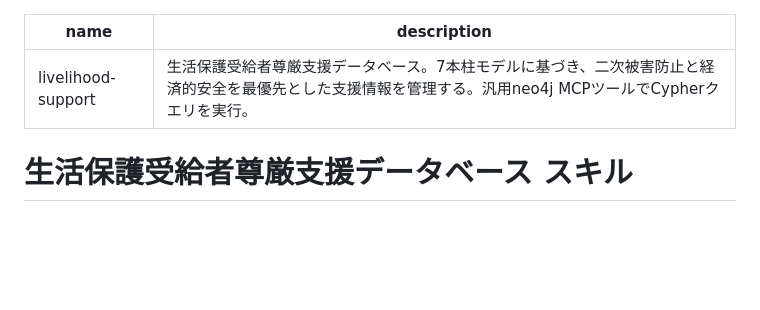
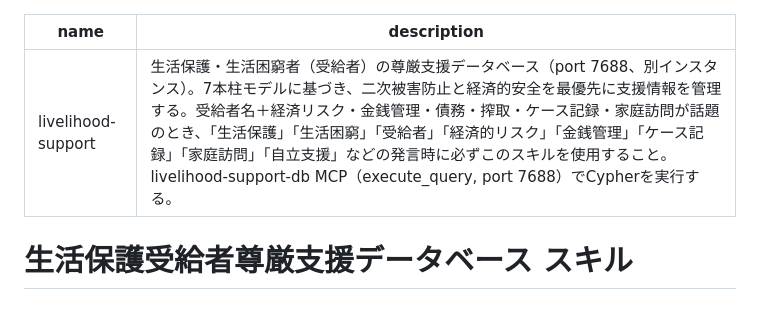
Before and after one commit to kazumasakawahara/nest-support, a Markdown page: claude-skills/livelihood-support/SKILL.md, the part around the change. GitHub-like rendering; blank space fills up the shorter version.

```diff
--- a/claude-skills/livelihood-support/SKILL.md
+++ b/claude-skills/livelihood-support/SKILL.md
@@ -1,6 +1,6 @@
 ---
 name: livelihood-support
-description: 生活保護受給者尊厳支援データベース。7本柱モデルに基づき、二次被害防止と経済的安全を最優先とした支援情報を管理する。汎用neo4j MCPツールでCypherクエリを実行。
+description: 生活保護・生活困窮者（受給者）の尊厳支援データベース（port 7688、別インスタンス）。7本柱モデルに基づき、二次被害防止と経済的安全を最優先に支援情報を管理する。受給者名＋経済リスク・金銭管理・債務・搾取・ケース記録・家庭訪問が話題のとき、「生活保護」「生活困窮」「受給者」「経済的リスク」「金銭管理」「ケース記録」「家庭訪問」「自立支援」などの発言時に必ずこのスキルを使用すること。livelihood-support-db MCP（execute_query, port 7688）でCypherを実行する。
 ---
 
 # 生活保護受給者尊厳支援データベース スキル
```
Also changed, not shown: claude-skills/neo4j-support-db/SKILL.md (+1 -1 lines), claude-skills/provider-search/SKILL.md (+1 -1 lines).
